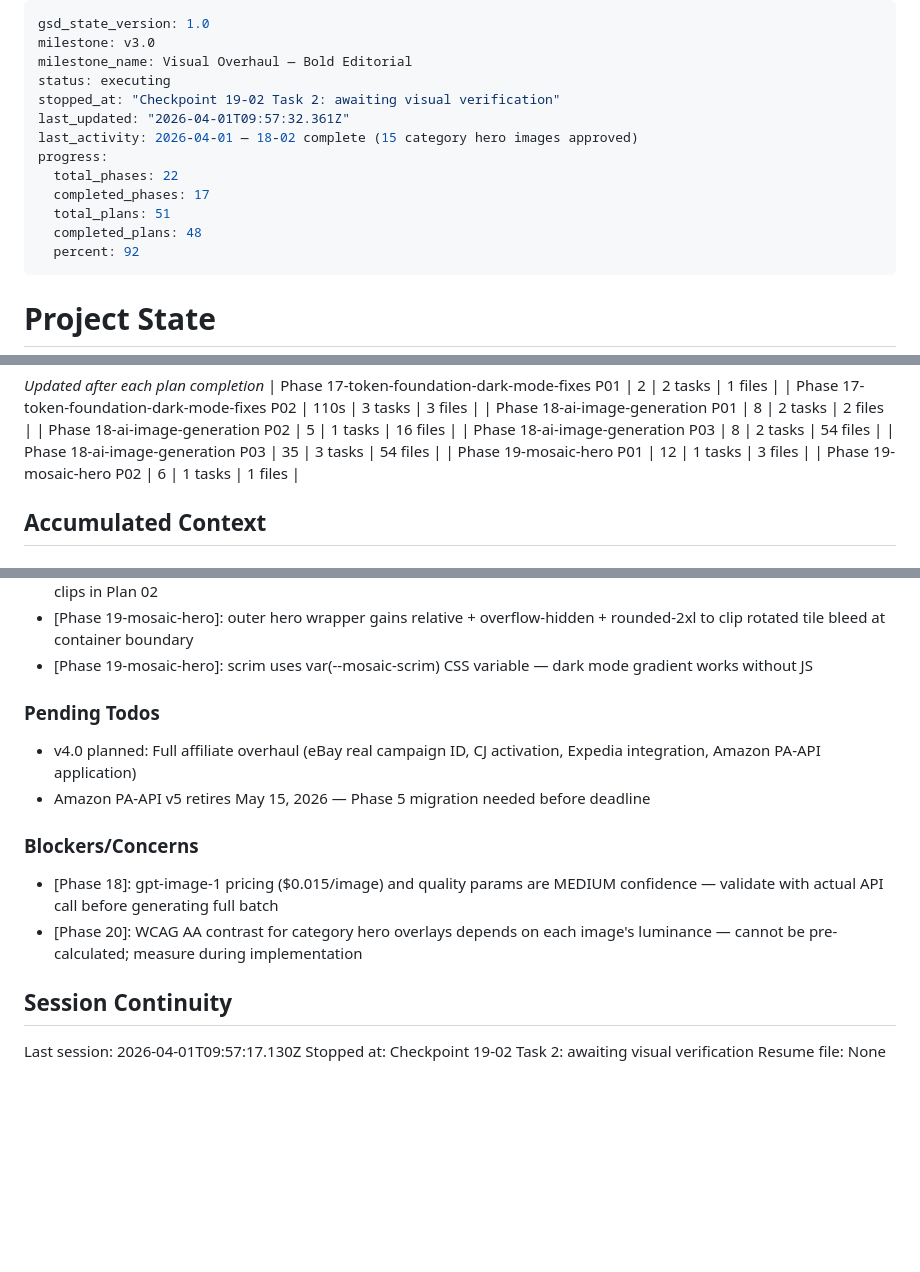
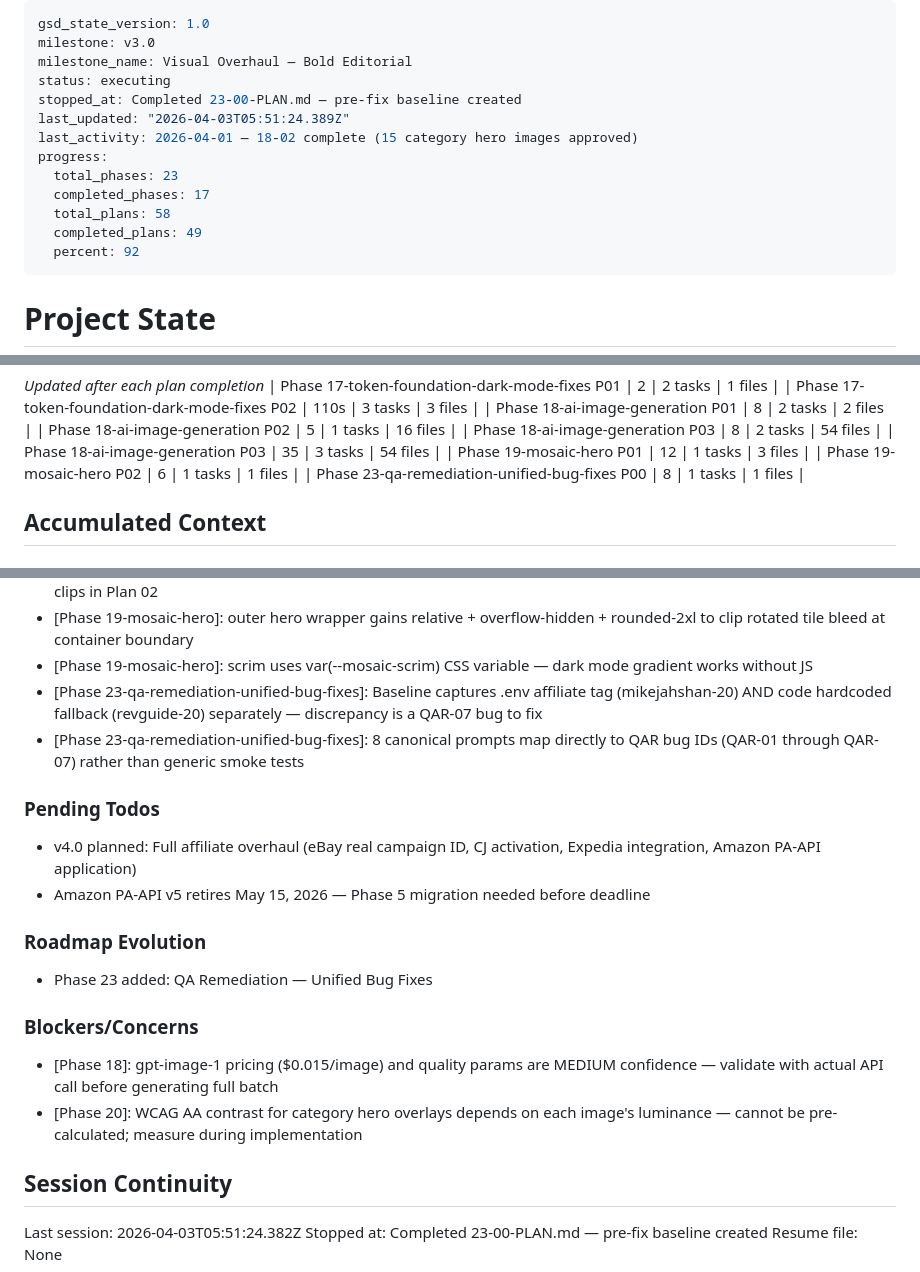
Before and after one commit to Bighabz/ReviewGuide-SourceCode, a Markdown page: .planning/STATE.md, 3 parts joined by grey strips. Drawn GitHub-style; blank space fills up the shorter version.

Commit message:
docs(23-00): complete baseline plan
- Add 23-00-SUMMARY.md with pre-fix baseline documentation
- Update STATE.md: advance progress to 84%, record decisions and metrics
- Update ROADMAP.md: phase 23 marked In Progress (1/7 plans complete)

```diff
--- a/.planning/STATE.md
+++ b/.planning/STATE.md
@@ -3,14 +3,14 @@ gsd_state_version: 1.0
 milestone: v3.0
 milestone_name: Visual Overhaul — Bold Editorial
 status: executing
-stopped_at: "Checkpoint 19-02 Task 2: awaiting visual verification"
-last_updated: "2026-04-01T09:57:32.361Z"
+stopped_at: Completed 23-00-PLAN.md — pre-fix baseline created
+last_updated: "2026-04-03T05:51:24.389Z"
 last_activity: 2026-04-01 — 18-02 complete (15 category hero images approved)
 progress:
-  total_phases: 22
+  total_phases: 23
   completed_phases: 17
-  total_plans: 51
-  completed_plans: 48
+  total_plans: 58
+  completed_plans: 49
   percent: 92
 ---
 
@@ -54,6 +54,7 @@ Progress: [█████████░] 92%
 | Phase 18-ai-image-generation P03 | 35 | 3 tasks | 54 files |
 | Phase 19-mosaic-hero P01 | 12 | 1 tasks | 3 files |
 | Phase 19-mosaic-hero P02 | 6 | 1 tasks | 1 files |
+| Phase 23-qa-remediation-unified-bug-fixes P00 | 8 | 1 tasks | 1 files |
 
 ## Accumulated Context
 
@@ -83,11 +84,17 @@ Progress: [█████████░] 92%
 - [Phase 19-mosaic-hero]: overflow: visible on MosaicHero container — rotated tile edges should not clip; outer wrapper clips in Plan 02
 - [Phase 19-mosaic-hero]: outer hero wrapper gains relative + overflow-hidden + rounded-2xl to clip rotated tile bleed at container boundary
 - [Phase 19-mosaic-hero]: scrim uses var(--mosaic-scrim) CSS variable — dark mode gradient works without JS
+- [Phase 23-qa-remediation-unified-bug-fixes]: Baseline captures .env affiliate tag (mikejahshan-20) AND code hardcoded fallback (revguide-20) separately — discrepancy is a QAR-07 bug to fix
+- [Phase 23-qa-remediation-unified-bug-fixes]: 8 canonical prompts map directly to QAR bug IDs (QAR-01 through QAR-07) rather than generic smoke tests
 
 ### Pending Todos
 
 - v4.0 planned: Full affiliate overhaul (eBay real campaign ID, CJ activation, Expedia integration, Amazon PA-API application)
 - Amazon PA-API v5 retires May 15, 2026 — Phase 5 migration needed before deadline
+
+### Roadmap Evolution
+
+- Phase 23 added: QA Remediation — Unified Bug Fixes
 
 ### Blockers/Concerns
 
@@ -96,6 +103,6 @@ Progress: [█████████░] 92%
 
 ## Session Continuity
 
-Last session: 2026-04-01T09:57:17.130Z
-Stopped at: Checkpoint 19-02 Task 2: awaiting visual verification
+Last session: 2026-04-03T05:51:24.382Z
+Stopped at: Completed 23-00-PLAN.md — pre-fix baseline created
 Resume file: None
```
Also changed, not shown: .planning/ROADMAP.md (+1 -1 lines), 1 other file.
